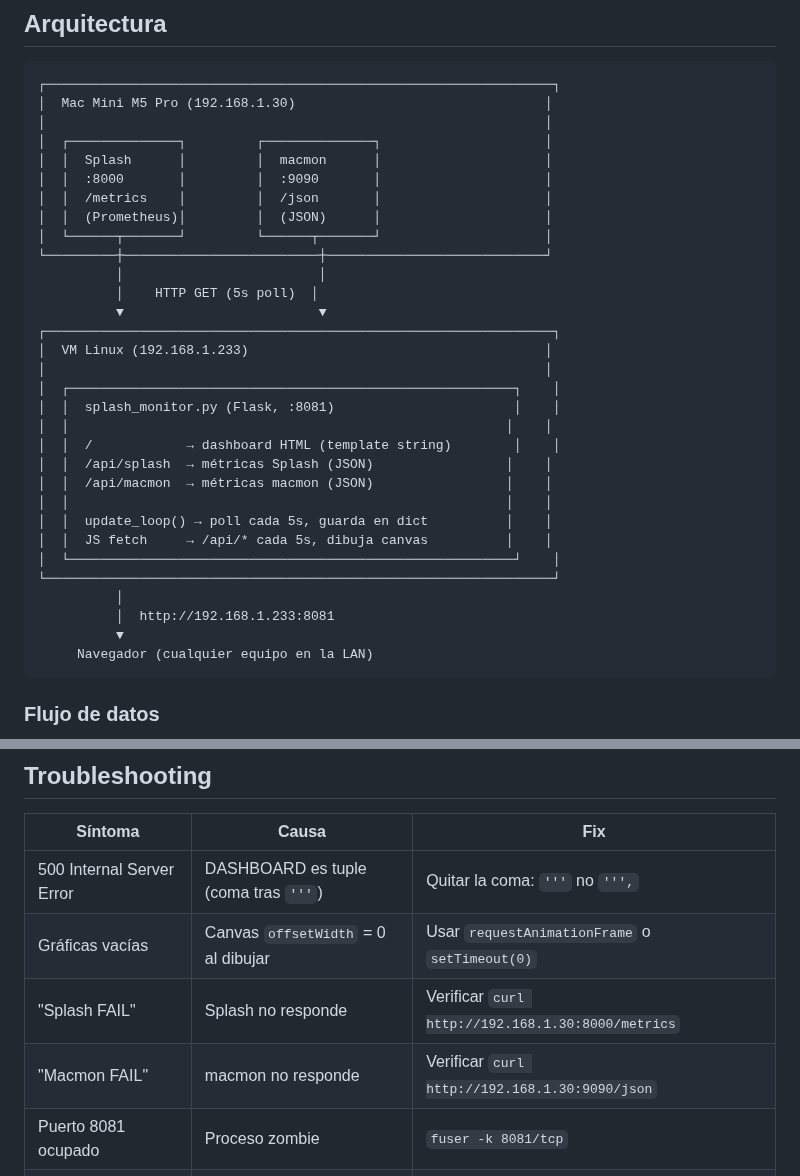
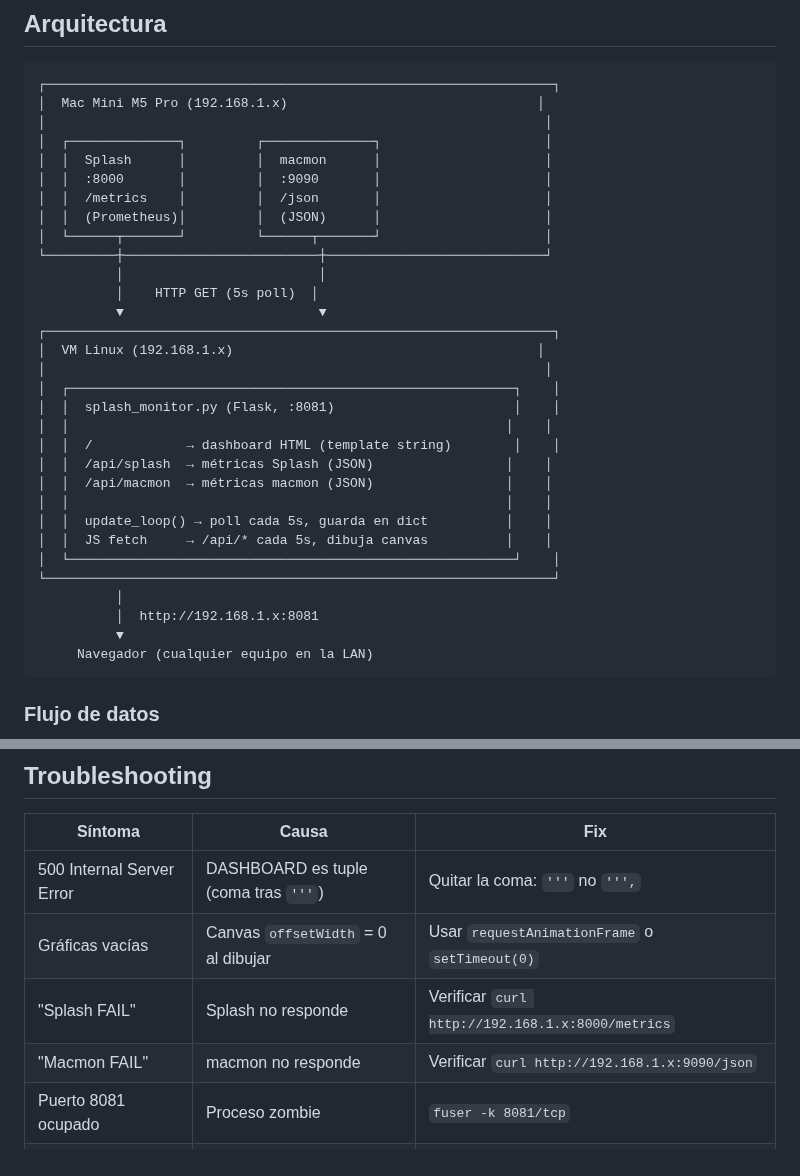
Before and after one commit to xpatarrao/DashSplash-MAC, a Markdown page: README.md, 2 parts joined by grey strips. Drawn GitHub-style.

````diff
--- a/README.md
+++ b/README.md
@@ -24,7 +24,7 @@ Dashboard de monitoreo en tiempo real para **Splash** (motor de inferencia LLM e
 
 ```
 ┌─────────────────────────────────────────────────────────────────┐
-│  Mac Mini M5 Pro (192.168.1.30)                                │
+│  Mac Mini M5 Pro (192.168.1.x)                                │
 │                                                                │
 │  ┌──────────────┐         ┌──────────────┐                     │
 │  │  Splash      │         │  macmon      │                     │
@@ -37,7 +37,7 @@ Dashboard de monitoreo en tiempo real para **Splash** (motor de inferencia LLM e
           │    HTTP GET (5s poll)  │
           ▼                         ▼
 ┌─────────────────────────────────────────────────────────────────┐
-│  VM Linux (192.168.1.233)                                      │
+│  VM Linux (192.168.1.x)                                       │
 │                                                                │
 │  ┌─────────────────────────────────────────────────────────┐    │
 │  │  splash_monitor.py (Flask, :8081)                       │    │
@@ -51,7 +51,7 @@ Dashboard de monitoreo en tiempo real para **Splash** (motor de inferencia LLM e
 │  └─────────────────────────────────────────────────────────┘    │
 └─────────────────────────────────────────────────────────────────┘
           │
-          │  http://192.168.1.233:8081
+          │  http://192.168.1.x:8081
           ▼
      Navegador (cualquier equipo en la LAN)
 ```
@@ -192,8 +213,8 @@ No es necesario el wrapper bash `while true` del `/tmp/run_splash_monitor.sh`.
 |---|---|---|
 | 500 Internal Server Error | DASHBOARD es tuple (coma tras `'''`) | Quitar la coma: `'''` no `''',` |
 | Gráficas vacías | Canvas `offsetWidth` = 0 al dibujar | Usar `requestAnimationFrame` o `setTimeout(0)` |
-| "Splash FAIL" | Splash no responde | Verificar `curl http://192.168.1.30:8000/metrics` |
-| "Macmon FAIL" | macmon no responde | Verificar `curl http://192.168.1.30:9090/json` |
+| "Splash FAIL" | Splash no responde | Verificar `curl http://192.168.1.x:8000/metrics` |
+| "Macmon FAIL" | macmon no responde | Verificar `curl http://192.168.1.x:9090/json` |
 | Puerto 8081 ocupado | Proceso zombie | `fuser -k 8081/tcp` |
 | Puerto bloqueado en firewall | iptables | `sudo iptables -I INPUT -p tcp --dport 8081 -j ACCEPT` |
 
````
Also changed, not shown: other parts of README.md (+30 -9 lines), preview.jpg, 4 other files.
